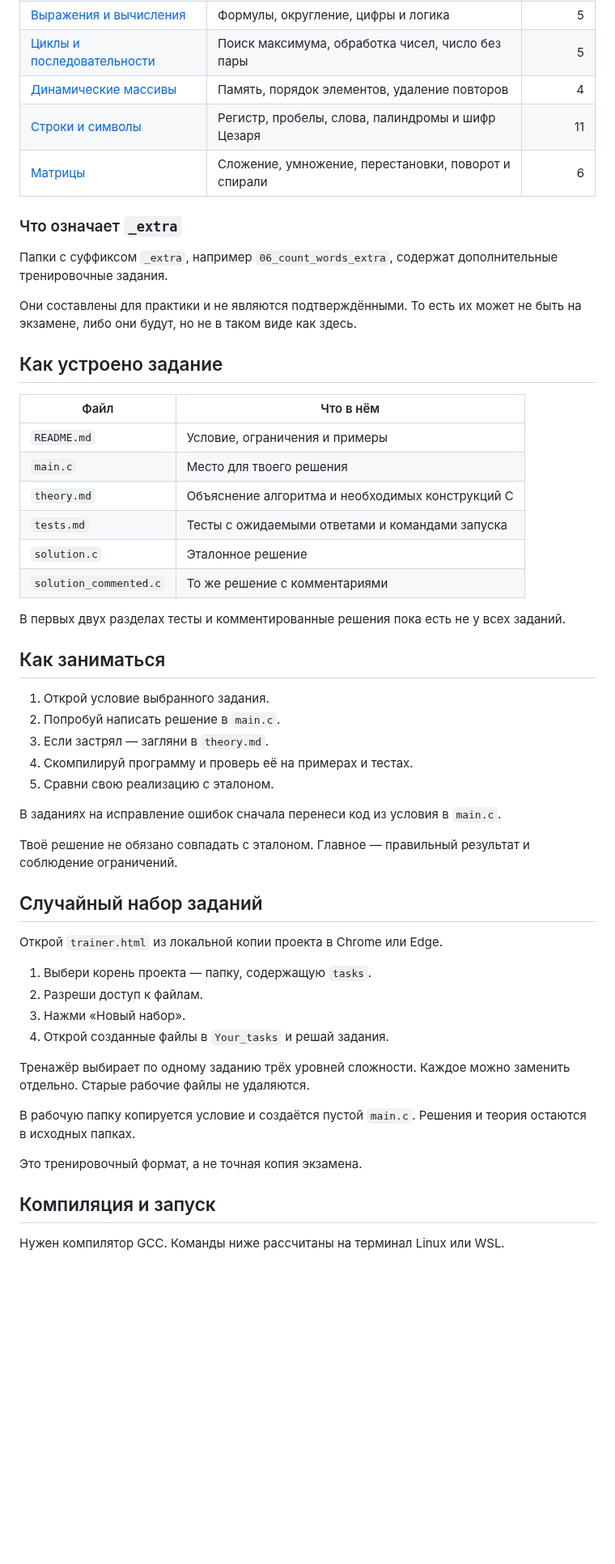
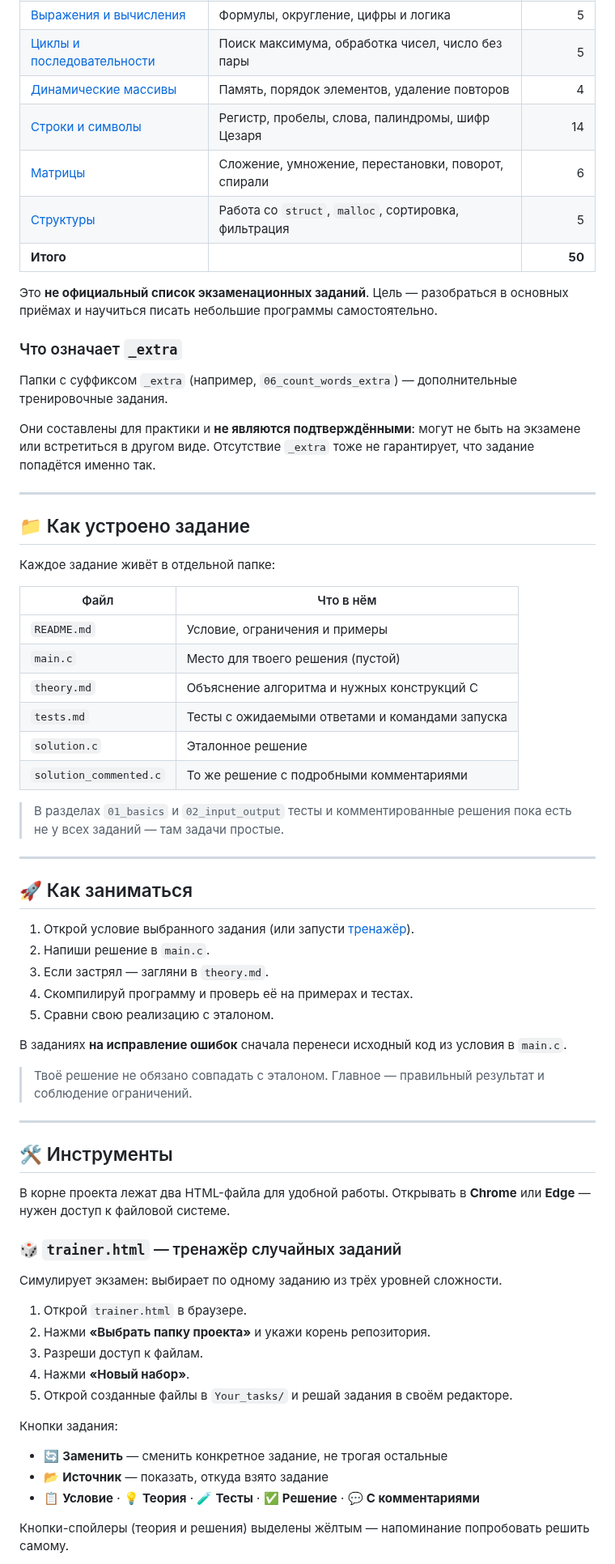
Before and after one commit to z4nzim00n/Exam_trainer, a Markdown page: README.md, the part around one of its changes. Shown at 81% size. GitHub-like rendering; blank space fills up the shorter version.

```diff
--- a/README.md
+++ b/README.md
@@ -15,59 +39,70 @@
 | [Выражения и вычисления](tasks/03_expressions/) | Формулы, округление, цифры и логика | 5 |
 | [Циклы и последовательности](tasks/04_loops/) | Поиск максимума, обработка чисел, число без пары | 5 |
 | [Динамические массивы](tasks/05_dynamic_arrays/) | Память, порядок элементов, удаление повторов | 4 |
-| [Строки и символы](tasks/06_strings/) | Регистр, пробелы, слова, палиндромы и шифр Цезаря | 11 |
-| [Матрицы](tasks/07_matrices/) | Сложение, умножение, перестановки, поворот и спирали | 6 |
+| [Строки и символы](tasks/06_strings/) | Регистр, пробелы, слова, палиндромы, шифр Цезаря | 14 |
+| [Матрицы](tasks/07_matrices/) | Сложение, умножение, перестановки, поворот, спирали | 6 |
+| [Структуры](tasks/08_structures/) | Работа со `struct`, `malloc`, сортировка, фильтрация | 5 |
+| **Итого** | | **50** |
+
+Это **не официальный список экзаменационных заданий**. Цель — разобраться в основных приёмах и научиться писать небольшие программы самостоятельно.
 
 ### Что означает `_extra`
 
-Папки с суффиксом `_extra`, например `06_count_words_extra`, содержат дополнительные тренировочные задания.
+Папки с суффиксом `_extra` (например, `06_count_words_extra`) — дополнительные тренировочные задания.
 
-Они составлены для практики и не являются подтверждёнными. То есть их может не быть на экзамене, либо они будут, но
-не в таком виде как здесь.
+Они составлены для практики и **не являются подтверждёнными**: могут не быть на экзамене или встретиться в другом виде. Отсутствие `_extra` тоже не гарантирует, что задание попадётся именно так.
 
-## Как устроено задание
+---
+
+## 📁 Как устроено задание
+
+Каждое задание живёт в отдельной папке:
 
 | Файл | Что в нём |
 | --- | --- |
 | `README.md` | Условие, ограничения и примеры |
-| `main.c` | Место для твоего решения |
-| `theory.md` | Объяснение алгоритма и необходимых конструкций C |
+| `main.c` | Место для твоего решения (пустой) |
+| `theory.md` | Объяснение алгоритма и нужных конструкций C |
 | `tests.md` | Тесты с ожидаемыми ответами и командами запуска |
 | `solution.c` | Эталонное решение |
-| `solution_commented.c` | То же решение с комментариями |
+| `solution_commented.c` | То же решение с подробными комментариями |
 
-В первых двух разделах тесты и комментированные решения пока есть не у всех заданий.
+> В разделах `01_basics` и `02_input_output` тесты и комментированные решения пока есть не у всех заданий — там задачи простые.
 
-## Как заниматься
+---
 
-1. Открой условие выбранного задания.
-2. Попробуй написать решение в `main.c`.
+## 🚀 Как заниматься
+
+1. Открой условие выбранного задания (или запусти [тренажёр](#-инструменты)).
+2. Напиши решение в `main.c`.
 3. Если застрял — загляни в `theory.md`.
 4. Скомпилируй программу и проверь её на примерах и тестах.
 5. Сравни свою реализацию с эталоном.
 
-В заданиях на исправление ошибок сначала перенеси код из условия в `main.c`.
+В заданиях **на исправление ошибок** сначала перенеси исходный код из условия в `main.c`.
 
-Твоё решение не обязано совпадать с эталоном. Главное — правильный результат и соблюдение ограничений.
+> Твоё решение не обязано совпадать с эталоном. Главное — правильный результат и соблюдение ограничений.
 
-## Случайный набор заданий
+---
 
-Открой `trainer.html` из локальной копии проекта в Chrome или Edge.
+## 🛠 Инструменты
 
-1. Выбери корень проекта — папку, содержащую `tasks`.
-2. Разреши доступ к файлам.
-3. Нажми «Новый набор».
-4. Открой созданные файлы в `Your_tasks` и решай задания.
+В корне проекта лежат два HTML-файла для удобной работы. Открывать в **Chrome** или **Edge** — нужен доступ к файловой системе.
 
-Тренажёр выбирает по одному заданию трёх уровней сложности.
-Каждое можно заменить отдельно. Старые рабочие файлы не удаляются.
+### 🎲 `trainer.html` — тренажёр случайных заданий
 
-В рабочую папку копируется условие и создаётся пустой `main.c`.
-Решения и теория остаются в исходных папках.
+Симулирует экзамен: выбирает по одному заданию из трёх уровней сложности.
 
-Это тренировочный формат, а не точная копия экзамена.
+1. Открой `trainer.html` в браузере.
+2. Нажми **«Выбрать папку проекта»** и укажи корень репозитория.
+3. Разреши доступ к файлам.
+4. Нажми **«Новый набор»**.
+5. Открой созданные файлы в `Your_tasks/` и решай задания в своём редакторе.
 
-## Компиляция и запуск
+Кнопки задания:
+- 🔄 **Заменить** — сменить конкретное задание, не трогая остальные
+- 📂 **Источник** — показать, откуда взято задание
+- 📋 **Условие** · 💡 **Теория** · 🧪 **Тесты** · ✅ **Решение** · 💬 **С комментариями**
 
-Нужен компилятор GCC. Команды ниже рассчитаны на терминал Linux или WSL.
+Кнопки-спойлеры (теория и решения) выделены жёлтым — напоминание попробовать решить самому.
 
```
Also changed, not shown: other parts of README.md (+82 -30 lines), docs/images/preview.png (added), docs/images/trainer.png (added), 7 other files.
